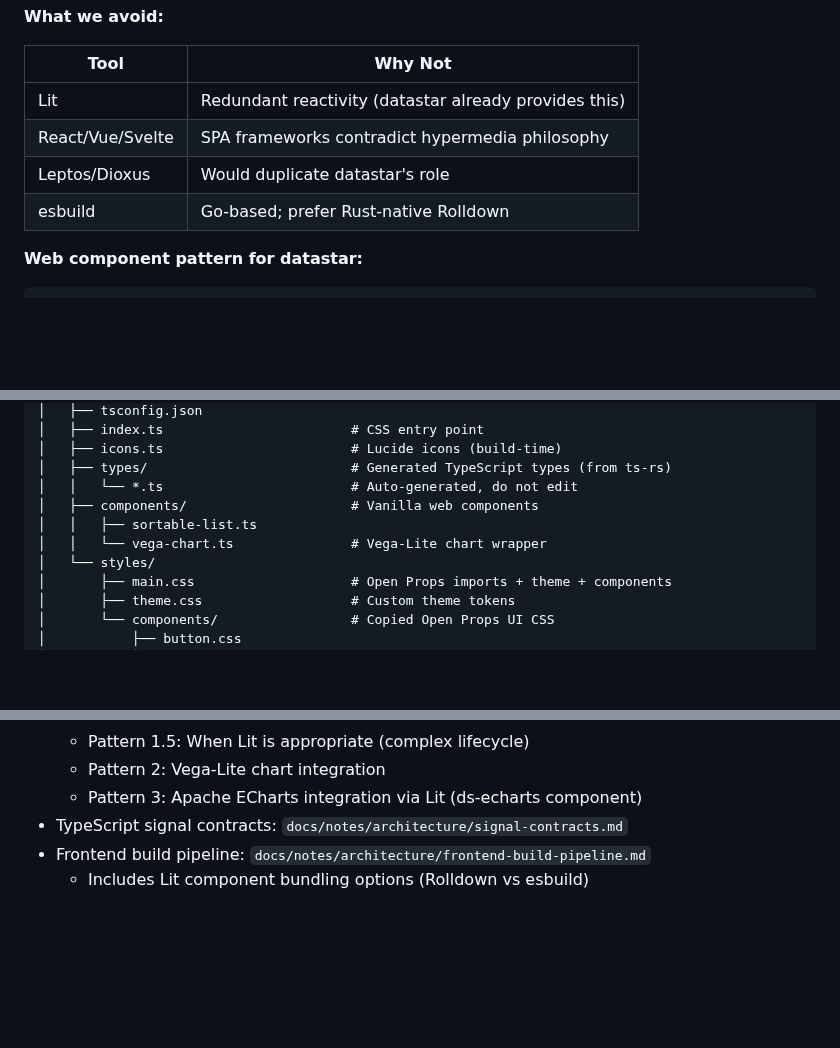
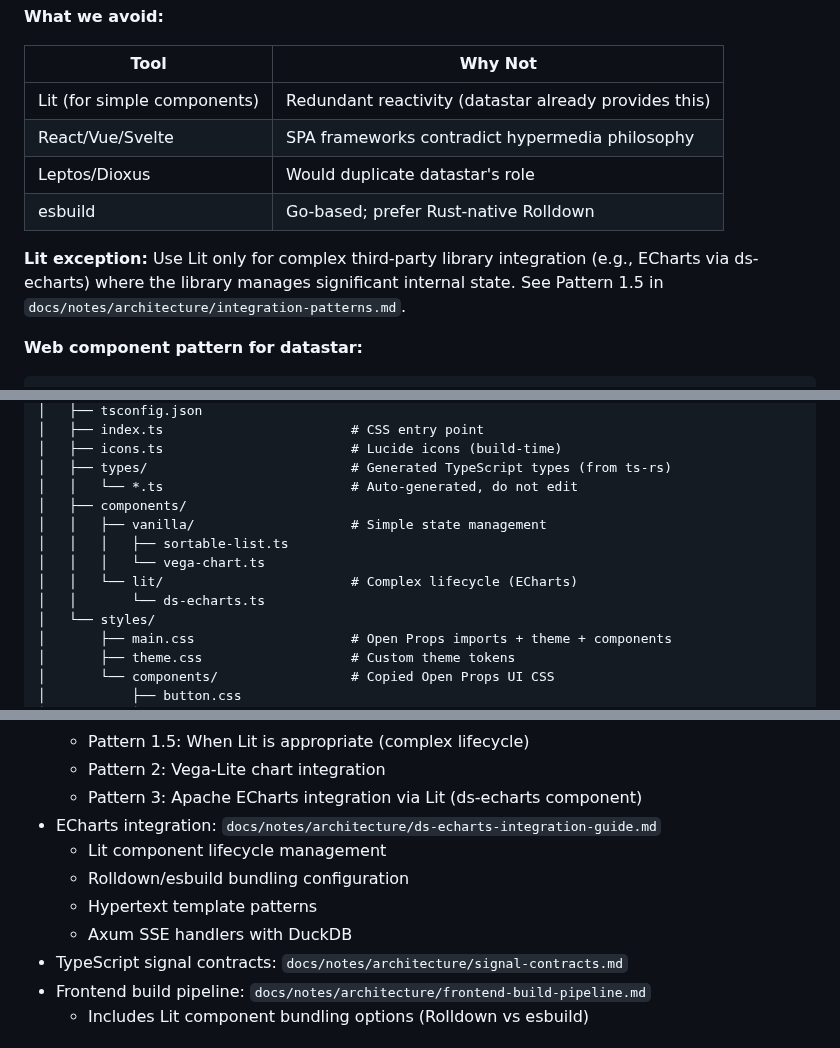
Before and after one commit to sciexp/ironstar, a Markdown page: CLAUDE.md, 3 parts joined by grey strips. Drawn GitHub-style; blank space fills up the shorter version.

Commit message:
docs: update CLAUDE.md for ds-echarts integration
Integrate ds-echarts Lit component documentation throughout CLAUDE.md to
resolve contradiction between "avoid Lit" guidance and actual requirement
for ECharts integration:

- Add visualization layer to stack overview table
- Add ds-echarts to visualization libraries table
- Add Lit (conditional) to "what we use" with ECharts justification
- Clarify "what we avoid" Lit guidance as "for simple components"
- Add Lit exception note referencing integration-patterns.md Pattern 1.5
- Add ds-echarts adoption to intentional divergences table
- Reorganize web-components structure to show vanilla vs lit separation
- Add ds-echarts-integration-guide.md reference to related documentation

The updates establish nuanced Lit guidance: avoid for simple components
where vanilla suffices, but use when complex lifecycle management is
needed (e.g., ECharts internal state management).

```diff
--- a/CLAUDE.md
+++ b/CLAUDE.md
@@ -402,10 +404,12 @@ Open Props + Open Props UI leverage modern CSS capabilities that require recent
 
 | Tool | Why Not |
 |------|---------|
-| Lit | Redundant reactivity (datastar already provides this) |
+| Lit (for simple components) | Redundant reactivity (datastar already provides this) |
 | React/Vue/Svelte | SPA frameworks contradict hypermedia philosophy |
 | Leptos/Dioxus | Would duplicate datastar's role |
 | esbuild | Go-based; prefer Rust-native Rolldown |
+
+**Lit exception:** Use Lit only for complex third-party library integration (e.g., ECharts via ds-echarts) where the library manages significant internal state. See Pattern 1.5 in `docs/notes/architecture/integration-patterns.md`.
 
 **Web component pattern for datastar:**
 
@@ -660,9 +664,12 @@ ironstar/
 │   ├── icons.ts                        # Lucide icons (build-time)
 │   ├── types/                          # Generated TypeScript types (from ts-rs)
 │   │   └── *.ts                        # Auto-generated, do not edit
-│   ├── components/                     # Vanilla web components
-│   │   ├── sortable-list.ts
-│   │   └── vega-chart.ts               # Vega-Lite chart wrapper
+│   ├── components/
+│   │   ├── vanilla/                    # Simple state management
+│   │   │   ├── sortable-list.ts
+│   │   │   └── vega-chart.ts
+│   │   └── lit/                        # Complex lifecycle (ECharts)
+│   │       └── ds-echarts.ts
 │   └── styles/
 │       ├── main.css                    # Open Props imports + theme + components
 │       ├── theme.css                   # Custom theme tokens
@@ -715,6 +722,11 @@ ironstar/
   - Pattern 1.5: When Lit is appropriate (complex lifecycle)
   - Pattern 2: Vega-Lite chart integration
   - Pattern 3: Apache ECharts integration via Lit (ds-echarts component)
+- ECharts integration: `docs/notes/architecture/ds-echarts-integration-guide.md`
+  - Lit component lifecycle management
+  - Rolldown/esbuild bundling configuration
+  - Hypertext template patterns
+  - Axum SSE handlers with DuckDB
 - TypeScript signal contracts: `docs/notes/architecture/signal-contracts.md`
 - Frontend build pipeline: `docs/notes/architecture/frontend-build-pipeline.md`
   - Includes Lit component bundling options (Rolldown vs esbuild)
```
Also changed, not shown: other parts of CLAUDE.md (+2 -0 lines).
